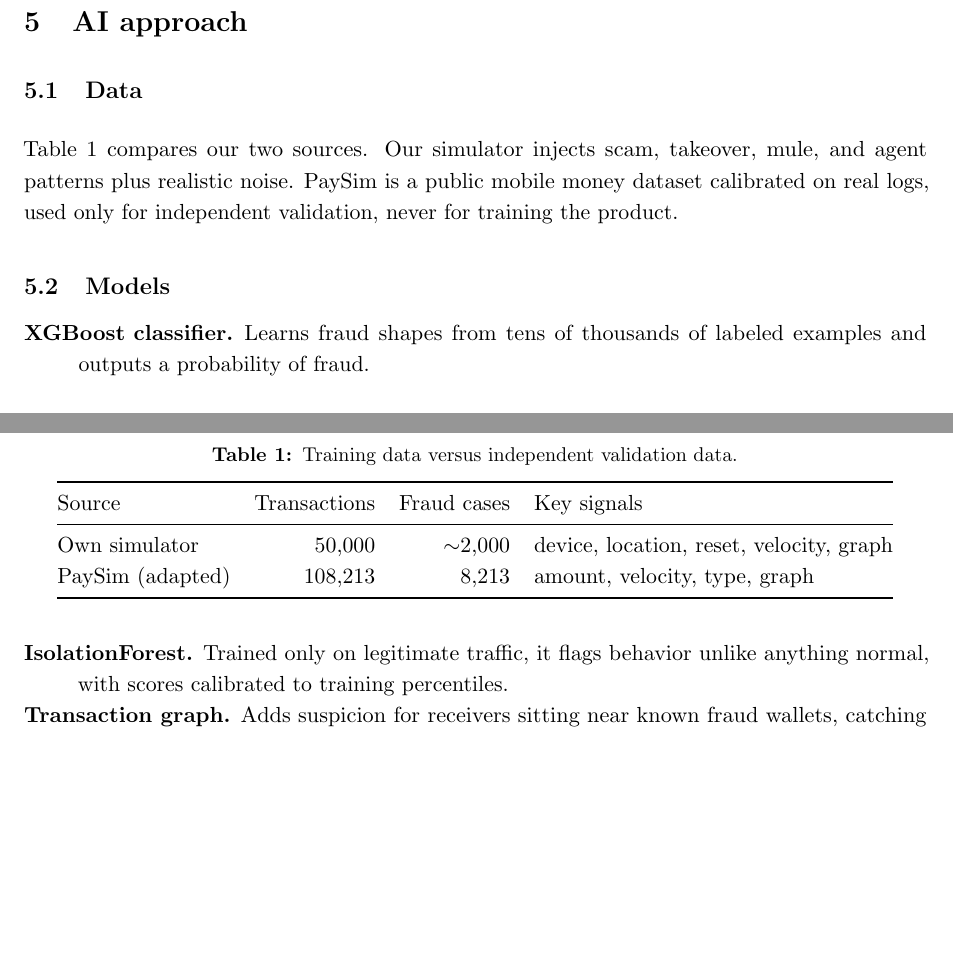
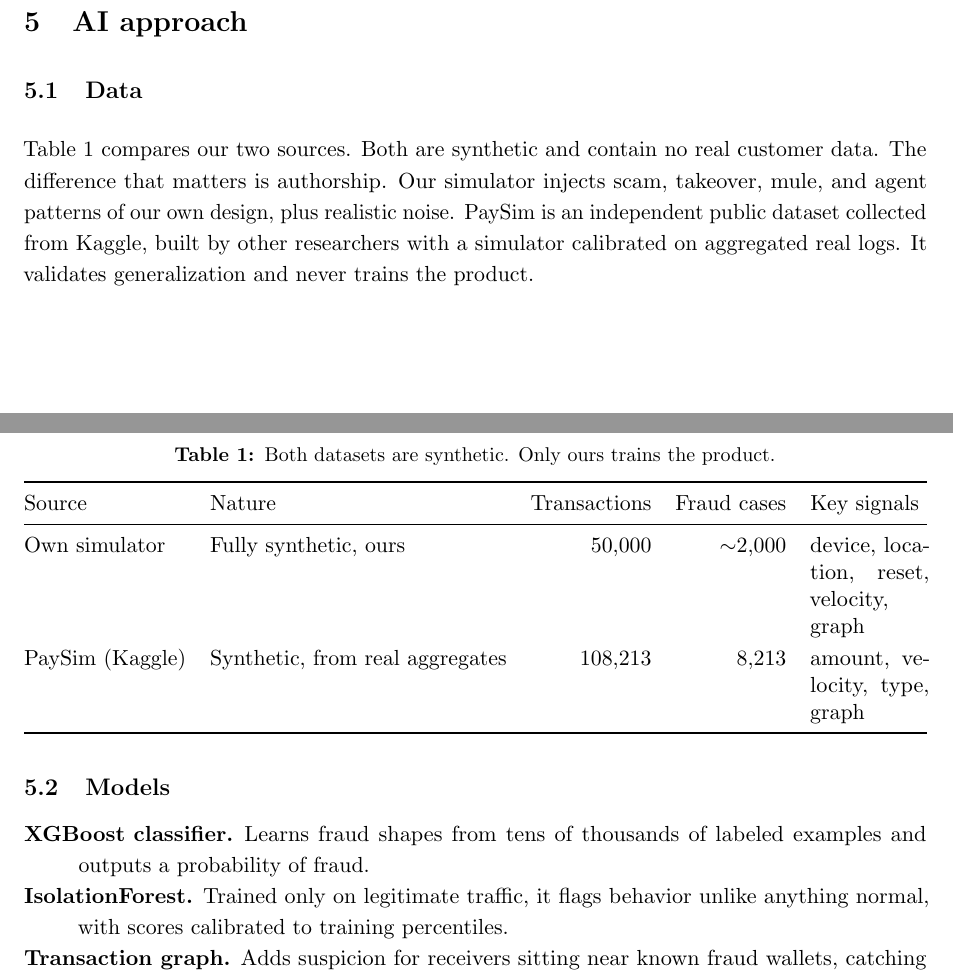
Before and after one commit to A7reus/Vigil, a LaTeX document (report/report.tex): two parts of pages 2 and 3 of 3 before the commit and two parts of pages 2 and 3 of 4 after it, joined at a grey line, cut so that both start at the same text, the shorter picture padded with empty space. Compiled offline with pdfLaTeX.

Commit message:
report: clarify both datasets are synthetic, PaySim independence

```diff
--- a/report/report.tex
+++ b/report/report.tex
@@ -3,6 +3,7 @@
 \usepackage[margin=1in]{geometry}
 \usepackage{setspace}
 \usepackage{booktabs}
+\usepackage{tabularx}
 \usepackage{enumitem}
 \usepackage[font=small,labelfont=bf,skip=6pt]{caption}
 \usepackage{tikz}
@@ -118,23 +119,25 @@ following privacy by design. No production customer data was needed or used.
 
 \subsection{Data}
 
-Table~\ref{tab:data} compares our two sources. Our simulator injects scam,
-takeover, mule, and agent patterns plus realistic noise. PaySim is a public
-mobile money dataset calibrated on real logs, used only for independent
-validation, never for training the product.
+Table~\ref{tab:data} compares our two sources. Both are synthetic and contain
+no real customer data. The difference that matters is authorship. Our
+simulator injects scam, takeover, mule, and agent patterns of our own design,
+plus realistic noise. PaySim is an independent public dataset collected from
+Kaggle, built by other researchers with a simulator calibrated on aggregated
+real logs. It validates generalization and never trains the product.
 
 \begin{table}[htbp]
 \centering
-\caption{Training data versus independent validation data.}
+\caption{Both datasets are synthetic. Only ours trains the product.}
 \label{tab:data}
-\begin{tabular}{@{}lrrl@{}}
+\begin{tabularx}{\textwidth}{@{}llrrX@{}}
 \toprule
-Source & Transactions & Fraud cases & Key signals \\
+Source & Nature & Transactions & Fraud cases & Key signals \\
 \midrule
-Own simulator & 50,000 & $\sim$2,000 & device, location, reset, velocity, graph \\
-PaySim (adapted) & 108,213 & 8,213 & amount, velocity, type, graph \\
+Own simulator & Fully synthetic, ours & 50,000 & $\sim$2,000 & device, location, reset, velocity, graph \\
+PaySim (Kaggle) & Synthetic, from real aggregates & 108,213 & 8,213 & amount, velocity, type, graph \\
 \bottomrule
-\end{tabular}
+\end{tabularx}
 \end{table}
 
 \subsection{Models}
```
Also changed, not shown: report/report.pdf.
